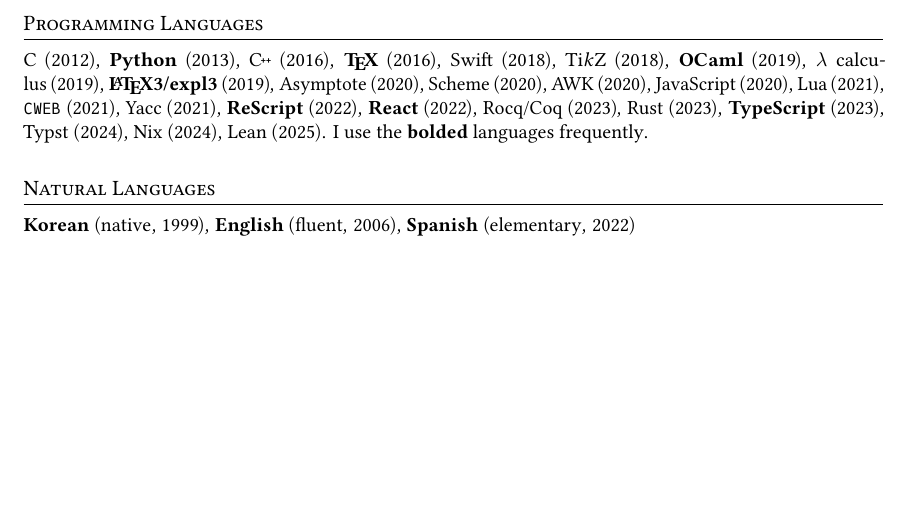
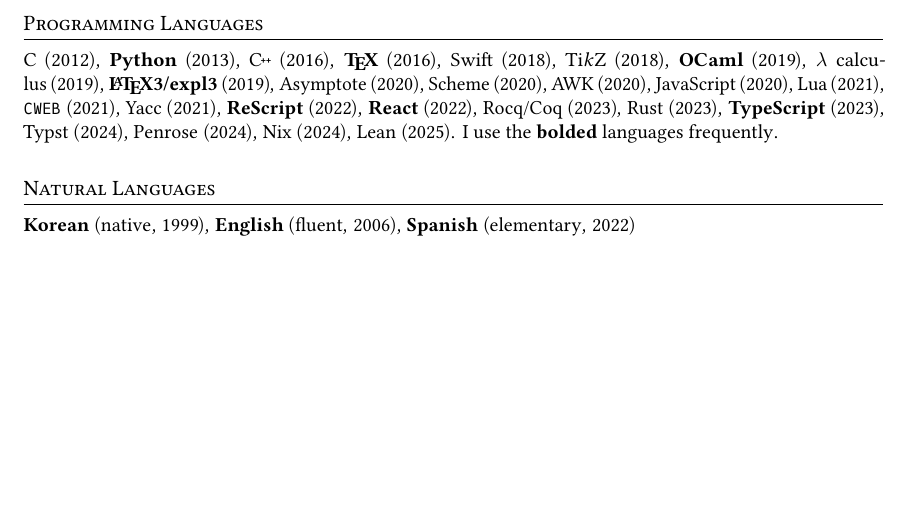
Before and after one commit to Zeta611/curriculum-vitae, a LaTeX CV (cv.tex): part of page 3 of 3, cut so that both start at the same text. The pictures show the PDF file cv.pdf that the author committed with the source.

Commit message:
:sparkles: Update

```diff
--- a/cv.tex
+++ b/cv.tex
@@ -406,7 +406,7 @@
 }
 
 \section{Programming Languages}
-C~(2012), \textbf{Python}~(2013), \C++~(2016), \textbf{\TeX}~(2016), Swift~(2018), Ti\textit{k}Z~(2018), \textbf{OCaml}~(2019), \lambda{} calculus~(2019), \textbf{\LaTeX3/expl3}~(2019), Asymptote~(2020), Scheme~(2020), AWK~(2020), JavaScript~(2020), Lua~(2021), \texttt{CWEB}~(2021), Yacc~(2021), \textbf{ReScript}~(2022), \textbf{React}~(2022), Rocq/Coq~(2023), Rust~(2023), \textbf{TypeScript}~(2023), Typst~(2024), Nix~(2024), Lean~(2025).
+C~(2012), \textbf{Python}~(2013), \C++~(2016), \textbf{\TeX}~(2016), Swift~(2018), Ti\textit{k}Z~(2018), \textbf{OCaml}~(2019), \lambda{} calculus~(2019), \textbf{\LaTeX3/expl3}~(2019), Asymptote~(2020), Scheme~(2020), AWK~(2020), JavaScript~(2020), Lua~(2021), \texttt{CWEB}~(2021), Yacc~(2021), \textbf{ReScript}~(2022), \textbf{React}~(2022), Rocq/Coq~(2023), Rust~(2023), \textbf{TypeScript}~(2023), Typst~(2024), Penrose~(2024), Nix~(2024), Lean~(2025).
 I use the \textbf{bolded} languages frequently.
 
 \section{Natural Languages}
```
Also changed, not shown: cv.pdf.
